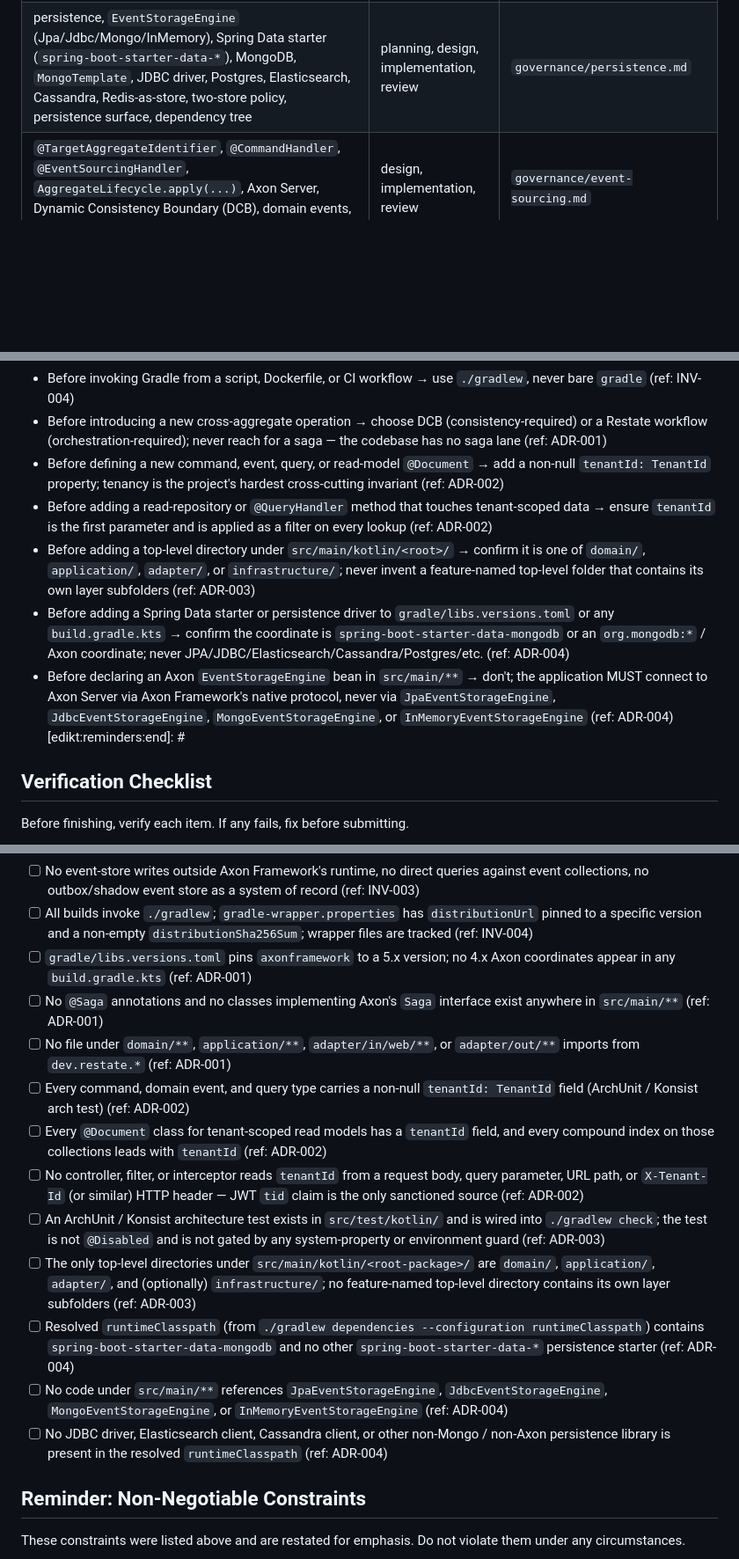
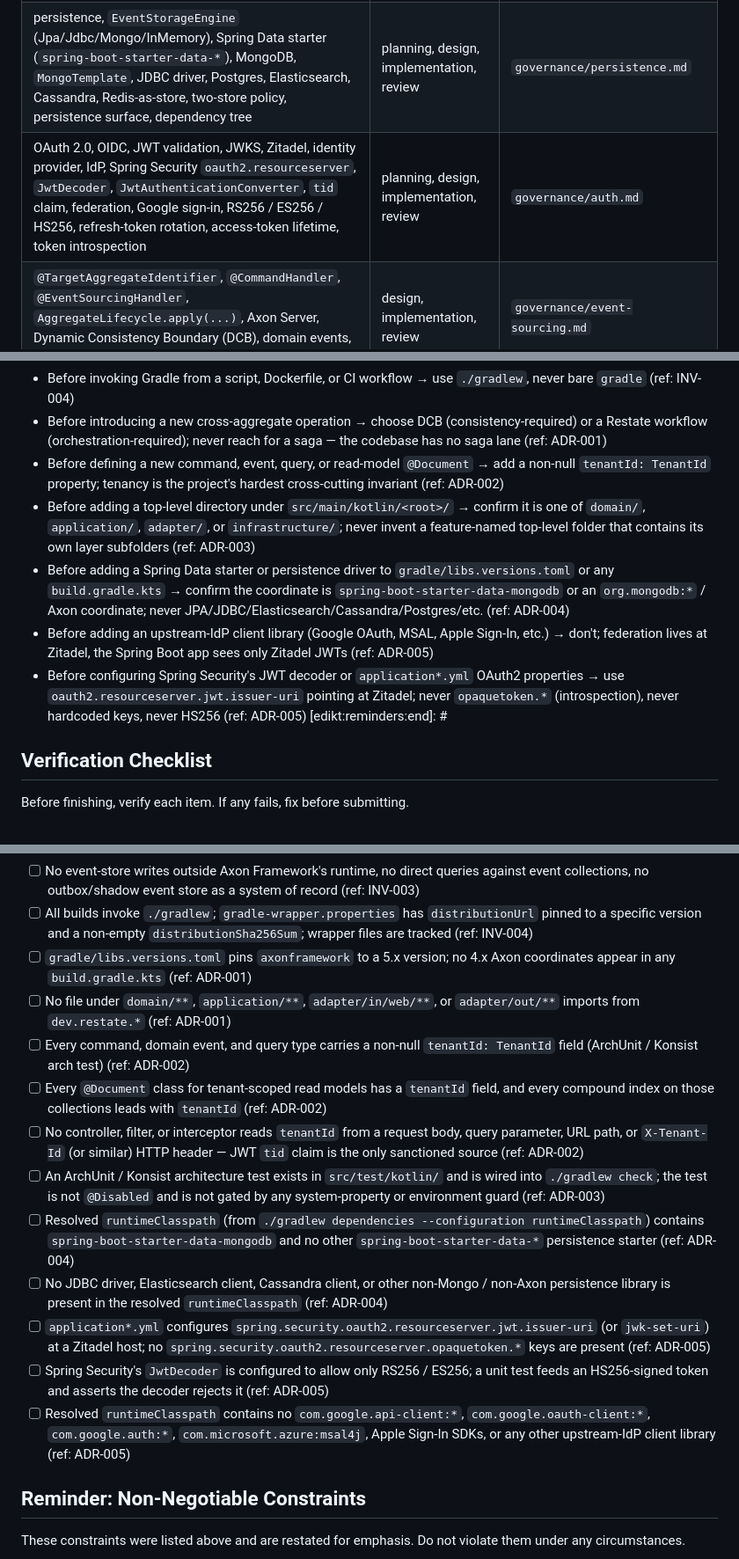
Before and after one commit to mumia/wallet-accountant, a Markdown page: .claude/rules/governance.md, 3 parts joined by grey strips. Shown at 88% size. Rendered like a GitHub page; blank space fills up the shorter version.

Commit message:
Add AuthN ADR

```diff
--- a/.claude/rules/governance.md
+++ b/.claude/rules/governance.md
@@ -31,6 +31,7 @@ Before starting a task, scan this table. If your task matches any signals or sco
 | domain layer, application layer, ports & adapters, aggregates, value objects, entities, `domain/**`, `application/**`, `adapter/in/**`, `adapter/out/**`, CQS, anemic domain model, hexagonal/DDD | design, implementation, review | `governance/hexagonal-ddd.md` |
 | Gradle module organization, single-module vs multi-module, `settings.gradle.kts`, layer-first vs feature-first, screaming architecture, ArchUnit, Konsist, arch test, layer dependency rules, top-level package layout, `src/main/kotlin/<root>/` structure | planning, design, implementation, review | `governance/architecture.md` |
 | persistence, `EventStorageEngine` (Jpa/Jdbc/Mongo/InMemory), Spring Data starter (`spring-boot-starter-data-*`), MongoDB, `MongoTemplate`, JDBC driver, Postgres, Elasticsearch, Cassandra, Redis-as-store, two-store policy, persistence surface, dependency tree | planning, design, implementation, review | `governance/persistence.md` |
+| OAuth 2.0, OIDC, JWT validation, JWKS, Zitadel, identity provider, IdP, Spring Security `oauth2.resourceserver`, `JwtDecoder`, `JwtAuthenticationConverter`, `tid` claim, federation, Google sign-in, RS256 / ES256 / HS256, refresh-token rotation, access-token lifetime, token introspection | planning, design, implementation, review | `governance/auth.md` |
 | `@TargetAggregateIdentifier`, `@CommandHandler`, `@EventSourcingHandler`, `AggregateLifecycle.apply(...)`, Axon Server, Dynamic Consistency Boundary (DCB), domain events, projections, read models, upcasters, event store | design, implementation, review | `governance/event-sourcing.md` |
 | Axon Framework 5 vs 4, DCB / Dynamic Consistency Boundary, Restate, `dev.restate.*`, `@Saga` / saga, `CommandGateway`, `QueryGateway`, durable execution, durable workflow, orchestration boundary, `adapter/in/restate/**`, axon-restate division of labor | planning, design, implementation, review | `governance/orchestration.md` |
 | multi-tenant, tenant isolation, `TenantId`, `tenantId`, JWT `tid` claim, `OncePerRequestFilter`, `TenantContext`, tenant-scoped query, `@Document` tenant field, single Axon Server context, row-level filter, command/event/query payload tenant | planning, design, implementation, review | `governance/multi-tenancy.md` |
@@ -47,10 +48,10 @@ Before acting, check the relevant constraint.
 - Before invoking Gradle from a script, Dockerfile, or CI workflow → use `./gradlew`, never bare `gradle` (ref: INV-004)
 - Before introducing a new cross-aggregate operation → choose DCB (consistency-required) or a Restate workflow (orchestration-required); never reach for a saga — the codebase has no saga lane (ref: ADR-001)
 - Before defining a new command, event, query, or read-model `@Document` → add a non-null `tenantId: TenantId` property; tenancy is the project's hardest cross-cutting invariant (ref: ADR-002)
-- Before adding a read-repository or `@QueryHandler` method that touches tenant-scoped data → ensure `tenantId` is the first parameter and is applied as a filter on every lookup (ref: ADR-002)
 - Before adding a top-level directory under `src/main/kotlin/<root>/` → confirm it is one of `domain/`, `application/`, `adapter/`, or `infrastructure/`; never invent a feature-named top-level folder that contains its own layer subfolders (ref: ADR-003)
 - Before adding a Spring Data starter or persistence driver to `gradle/libs.versions.toml` or any `build.gradle.kts` → confirm the coordinate is `spring-boot-starter-data-mongodb` or an `org.mongodb:*` / Axon coordinate; never JPA/JDBC/Elasticsearch/Cassandra/Postgres/etc. (ref: ADR-004)
-- Before declaring an Axon `EventStorageEngine` bean in `src/main/**` → don't; the application MUST connect to Axon Server via Axon Framework's native protocol, never via `JpaEventStorageEngine`, `JdbcEventStorageEngine`, `MongoEventStorageEngine`, or `InMemoryEventStorageEngine` (ref: ADR-004)
+- Before adding an upstream-IdP client library (Google OAuth, MSAL, Apple Sign-In, etc.) → don't; federation lives at Zitadel, the Spring Boot app sees only Zitadel JWTs (ref: ADR-005)
+- Before configuring Spring Security's JWT decoder or `application*.yml` OAuth2 properties → use `oauth2.resourceserver.jwt.issuer-uri` pointing at Zitadel; never `opaquetoken.*` (introspection), never hardcoded keys, never HS256 (ref: ADR-005)
 [edikt:reminders:end]: #
 
 ## Verification Checklist
@@ -62,16 +63,16 @@ Before finishing, verify each item. If any fails, fix before submitting.
 - [ ] No event-store writes outside Axon Framework's runtime, no direct queries against event collections, no outbox/shadow event store as a system of record (ref: INV-003)
 - [ ] All builds invoke `./gradlew`; `gradle-wrapper.properties` has `distributionUrl` pinned to a specific version and a non-empty `distributionSha256Sum`; wrapper files are tracked (ref: INV-004)
 - [ ] `gradle/libs.versions.toml` pins `axonframework` to a 5.x version; no 4.x Axon coordinates appear in any `build.gradle.kts` (ref: ADR-001)
-- [ ] No `@Saga` annotations and no classes implementing Axon's `Saga` interface exist anywhere in `src/main/**` (ref: ADR-001)
 - [ ] No file under `domain/**`, `application/**`, `adapter/in/web/**`, or `adapter/out/**` imports from `dev.restate.*` (ref: ADR-001)
 - [ ] Every command, domain event, and query type carries a non-null `tenantId: TenantId` field (ArchUnit / Konsist arch test) (ref: ADR-002)
 - [ ] Every `@Document` class for tenant-scoped read models has a `tenantId` field, and every compound index on those collections leads with `tenantId` (ref: ADR-002)
 - [ ] No controller, filter, or interceptor reads `tenantId` from a request body, query parameter, URL path, or `X-Tenant-Id` (or similar) HTTP header — JWT `tid` claim is the only sanctioned source (ref: ADR-002)
 - [ ] An ArchUnit / Konsist architecture test exists in `src/test/kotlin/` and is wired into `./gradlew check`; the test is not `@Disabled` and is not gated by any system-property or environment guard (ref: ADR-003)
-- [ ] The only top-level directories under `src/main/kotlin/<root-package>/` are `domain/`, `application/`, `adapter/`, and (optionally) `infrastructure/`; no feature-named top-level directory contains its own layer subfolders (ref: ADR-003)
 - [ ] Resolved `runtimeClasspath` (from `./gradlew dependencies --configuration runtimeClasspath`) contains `spring-boot-starter-data-mongodb` and no other `spring-boot-starter-data-*` persistence starter (ref: ADR-004)
-- [ ] No code under `src/main/**` references `JpaEventStorageEngine`, `JdbcEventStorageEngine`, `MongoEventStorageEngine`, or `InMemoryEventStorageEngine` (ref: ADR-004)
 - [ ] No JDBC driver, Elasticsearch client, Cassandra client, or other non-Mongo / non-Axon persistence library is present in the resolved `runtimeClasspath` (ref: ADR-004)
+- [ ] `application*.yml` configures `spring.security.oauth2.resourceserver.jwt.issuer-uri` (or `jwk-set-uri`) at a Zitadel host; no `spring.security.oauth2.resourceserver.opaquetoken.*` keys are present (ref: ADR-005)
+- [ ] Spring Security's `JwtDecoder` is configured to allow only RS256 / ES256; a unit test feeds an HS256-signed token and asserts the decoder rejects it (ref: ADR-005)
+- [ ] Resolved `runtimeClasspath` contains no `com.google.api-client:*`, `com.google.oauth-client:*`, `com.google.auth:*`, `com.microsoft.azure:msal4j`, Apple Sign-In SDKs, or any other upstream-IdP client library (ref: ADR-005)
 
 ## Reminder: Non-Negotiable Constraints
 
```
Also changed, not shown: other parts of .claude/rules/governance.md (+1 -1 lines), 2 other files.
